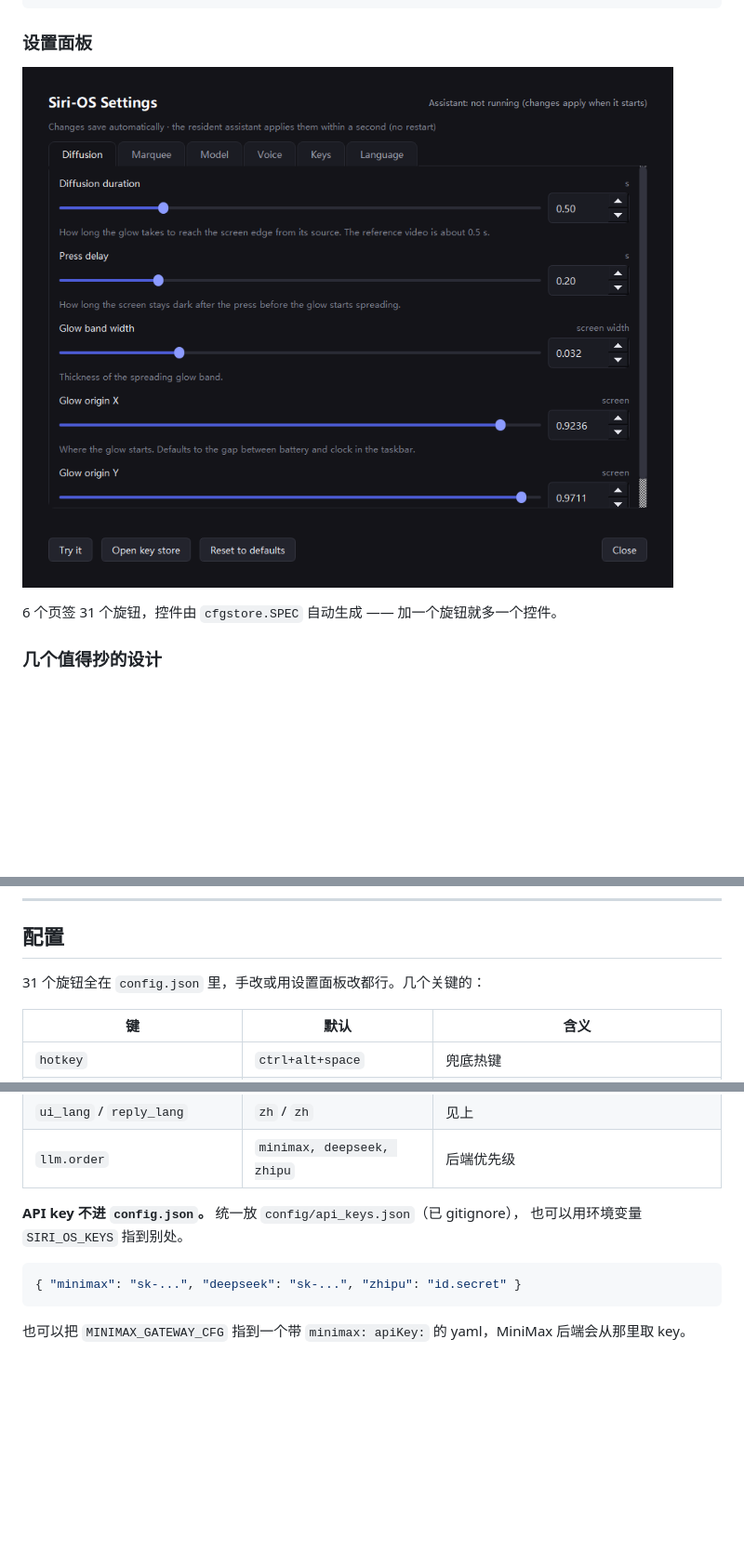
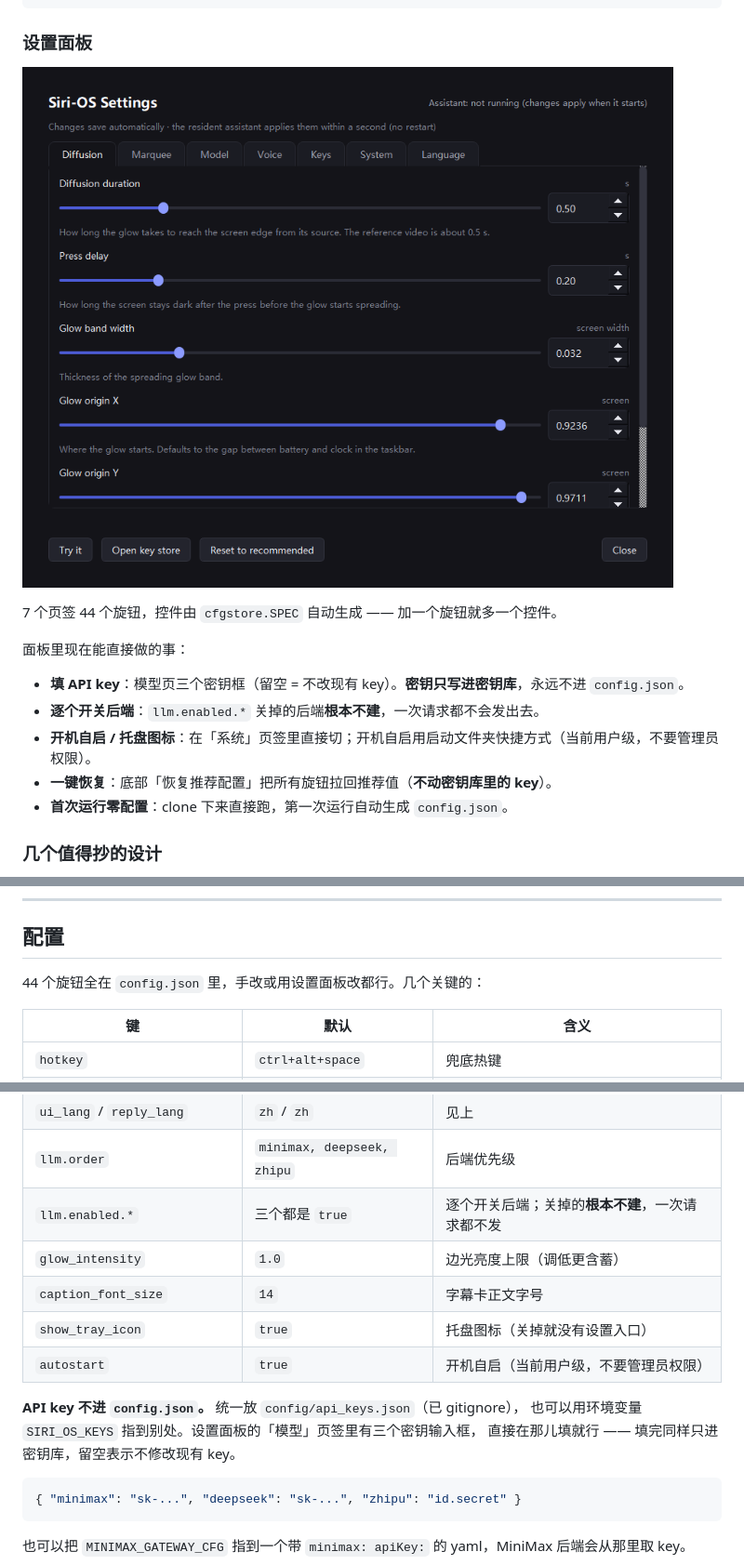
Before and after one commit to ZCR327/Windows-siri-AI, a Markdown page: README.zh-CN.md, 3 parts joined by grey strips. Shown at 93% size. Drawn GitHub-style; pictures changed too: docs/settings-en.png; blank space fills up the shorter version.

````diff
--- a/README.zh-CN.md
+++ b/README.zh-CN.md
@@ -179,7 +182,15 @@ install_autostart.py  当前用户级开机自启（不需要管理员权限）
 
 ![设置面板](docs/settings-en.png)
 
-6 个页签 31 个旋钮，控件由 `cfgstore.SPEC` 自动生成 —— 加一个旋钮就多一个控件。
+7 个页签 44 个旋钮，控件由 `cfgstore.SPEC` 自动生成 —— 加一个旋钮就多一个控件。
+
+面板里现在能直接做的事：
+
+- **填 API key**：模型页三个密钥框（留空 = 不改现有 key）。**密钥只写进密钥库**，永远不进 `config.json`。
+- **逐个开关后端**：`llm.enabled.*` 关掉的后端**根本不建**，一次请求都不会发出去。
+- **开机自启 / 托盘图标**：在「系统」页签里直接切；开机自启用启动文件夹快捷方式（当前用户级，不要管理员权限）。
+- **一键恢复**：底部「恢复推荐配置」把所有旋钮拉回推荐值（**不动密钥库里的 key**）。
+- **首次运行零配置**：clone 下来直接跑，第一次运行自动生成 `config.json`。
 
 ### 几个值得抄的设计
 
@@ -214,7 +225,7 @@ install_autostart.py  当前用户级开机自启（不需要管理员权限）
 
 ## 配置
 
-31 个旋钮全在 `config.json` 里，手改或用设置面板改都行。几个关键的：
+44 个旋钮全在 `config.json` 里，手改或用设置面板改都行。几个关键的：
 
 | 键 | 默认 | 含义 |
 |---|---|---|
@@ -231,9 +242,15 @@ install_autostart.py  当前用户级开机自启（不需要管理员权限）
 | `level_source` | `mic` | `mic` 或 `sim`（模拟音节包络，麦克风坏了也能演示） |
 | `ui_lang` / `reply_lang` | `zh` / `zh` | 见上 |
 | `llm.order` | `minimax, deepseek, zhipu` | 后端优先级 |
+| `llm.enabled.*` | 三个都是 `true` | 逐个开关后端；关掉的**根本不建**，一次请求都不发 |
+| `glow_intensity` | `1.0` | 边光亮度上限（调低更含蓄） |
+| `caption_font_size` | `14` | 字幕卡正文字号 |
+| `show_tray_icon` | `true` | 托盘图标（关掉就没有设置入口） |
+| `autostart` | `true` | 开机自启（当前用户级，不要管理员权限） |
 
 **API key 不进 `config.json`。** 统一放 `config/api_keys.json`（已 gitignore），
-也可以用环境变量 `SIRI_OS_KEYS` 指到别处。
+也可以用环境变量 `SIRI_OS_KEYS` 指到别处。设置面板的「模型」页签里有三个密钥输入框，
+直接在那儿填就行 —— 填完同样只进密钥库，留空表示不修改现有 key。
 
 ```json
 { "minimax": "sk-...", "deepseek": "sk-...", "zhipu": "id.secret" }
````
Also changed, not shown: other parts of README.zh-CN.md (+5 -2 lines), README.md (+27 -4 lines), 10 other files.
